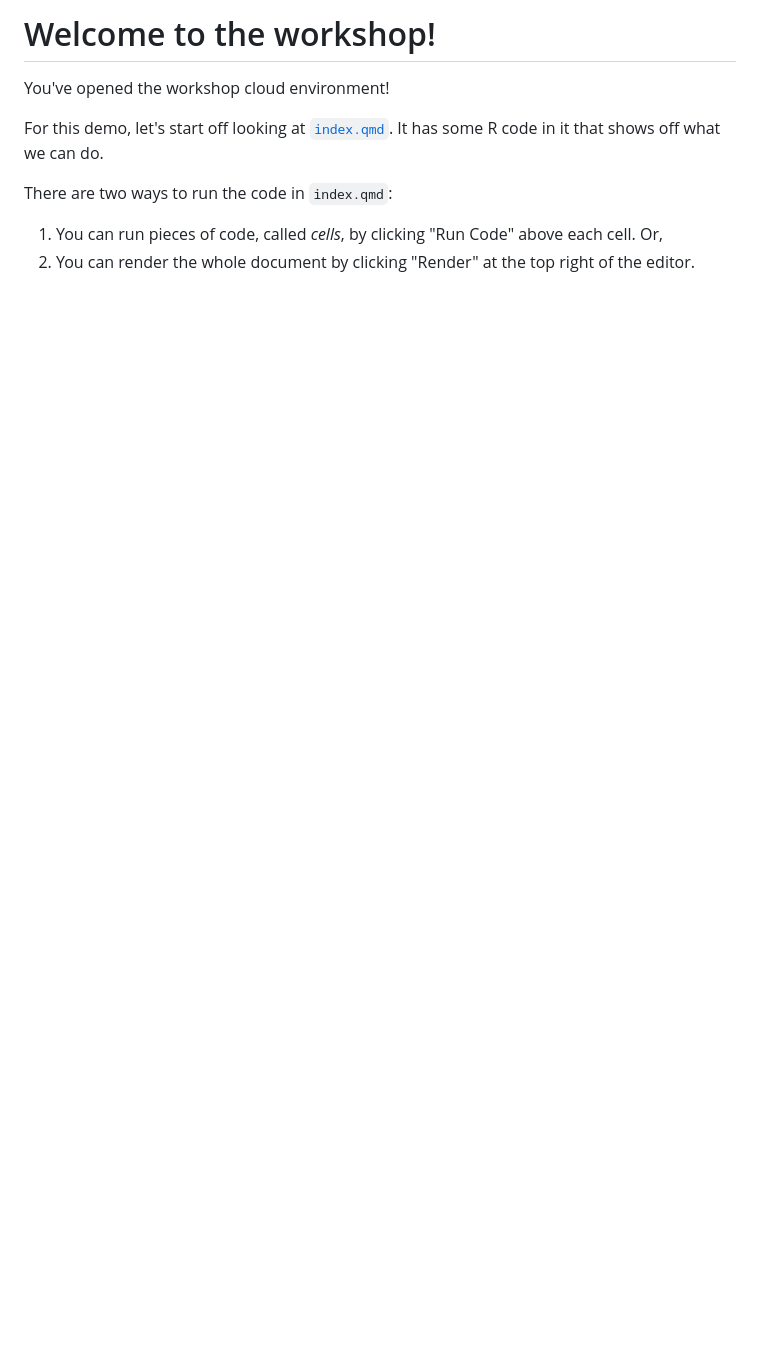
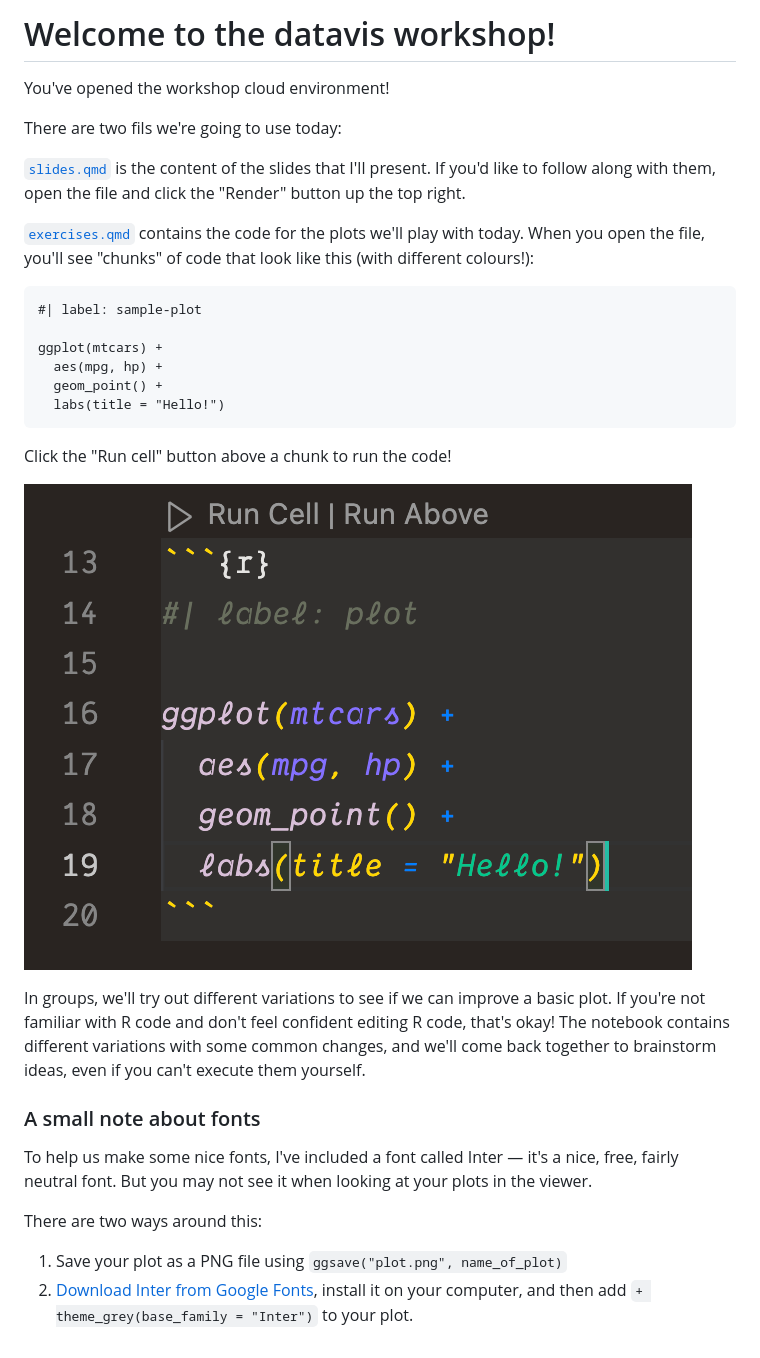
Before and after one commit to jimjam-slam/icuc11-workshop-dataviz, a Markdown page: .devcontainer/welcome.md, the part around the change. Drawn GitHub-style; pictures changed too: .devcontainer/chunk.png (added); blank space fills up the shorter version.

Commit message:
Add data and basic exercise

````diff
--- a/.devcontainer/welcome.md
+++ b/.devcontainer/welcome.md
@@ -1,10 +1,33 @@
-# Welcome to the workshop!
+# Welcome to the datavis workshop!
 
 You've opened the workshop cloud environment!
 
-For this demo, let's start off looking at [`index.qmd`](/index.qmd). It has some R code in it that shows off what we can do.
+There are two fils we're going to use today:
 
-There are two ways to run the code in `index.qmd`:
+[`slides.qmd`](/slides.qmd) is the content of the slides that I'll present. If you'd like to follow along with them, open the file and click the "Render" button up the top right.
 
-1. You can run pieces of code, called _cells_, by clicking "Run Code" above each cell. Or,
-2. You can render the whole document by clicking "Render" at the top right of the editor.
+[`exercises.qmd`](/exercises.qmd) contains the code for the plots we'll play with today. When you open the file, you'll see "chunks" of code that look like this (with different colours!):
+
+```{r}
+#| label: sample-plot
+
+ggplot(mtcars) +
+  aes(mpg, hp) +
+  geom_point() +
+  labs(title = "Hello!")
+```
+
+Click the "Run cell" button above a chunk to run the code!
+
+![A picture of a chunk of code, with the words "Run cell" at the top.](/.devcontainer/chunk.png)
+
+In groups, we'll try out different variations to see if we can improve a basic plot. If you're not familiar with R code and don't feel confident editing R code, that's okay! The notebook contains different variations with some common changes, and we'll come back together to brainstorm ideas, even if you can't execute them yourself.
+
+### A small note about fonts
+
+To help us make some nice fonts, I've included a font called Inter — it's a nice, free, fairly neutral font. But you may not see it when looking at your plots in the viewer.
+
+There are two ways around this:
+
+1. Save your plot as a PNG file using `ggsave("plot.png", name_of_plot)`
+2. [Download Inter from Google Fonts](https://fonts.google.com/specimen/Inter), install it on your computer, and then add `+ theme_grey(base_family = "Inter")` to your plot.
````
Also changed, not shown: 8 other files.
